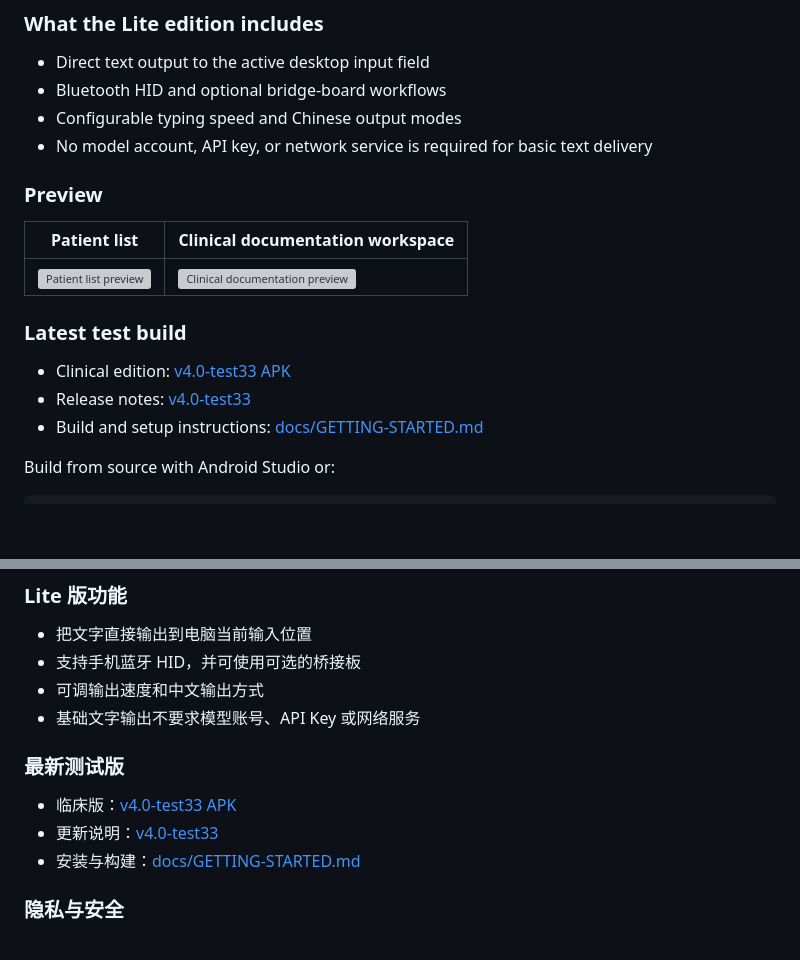
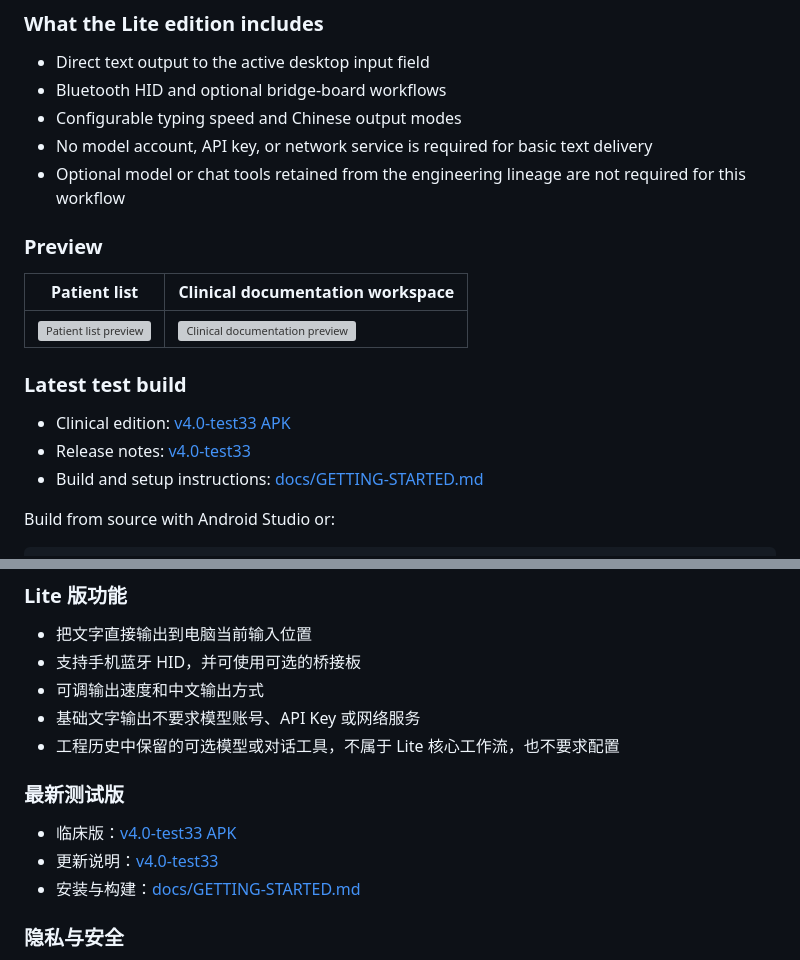
Before and after one commit to halala1989/bluetooth-hid-keyboard, a Markdown page: README.md, 2 parts joined by grey strips. Drawn GitHub-style; blank space fills up the shorter version; grey boxes are pictures that could not be loaded.

```diff
--- a/README.md
+++ b/README.md
@@ -44,6 +44,7 @@ See [PROJECTS.md](PROJECTS.md) for the complete branch map and maintenance statu
 - Bluetooth HID and optional bridge-board workflows
 - Configurable typing speed and Chinese output modes
 - No model account, API key, or network service is required for basic text delivery
+- Optional model or chat tools retained from the engineering lineage are not required for this workflow
 
 ### Preview
 
@@ -108,6 +109,7 @@ Read [docs/PRIVACY-AND-SAFETY.md](docs/PRIVACY-AND-SAFETY.md) before handling re
 - 支持手机蓝牙 HID，并可使用可选的桥接板
 - 可调输出速度和中文输出方式
 - 基础文字输出不要求模型账号、API Key 或网络服务
+- 工程历史中保留的可选模型或对话工具，不属于 Lite 核心工作流，也不要求配置
 
 ### 最新测试版
 
```
Also changed, not shown: other parts of README.md (+4 -4 lines), PROJECTS.md (+4 -4 lines).
